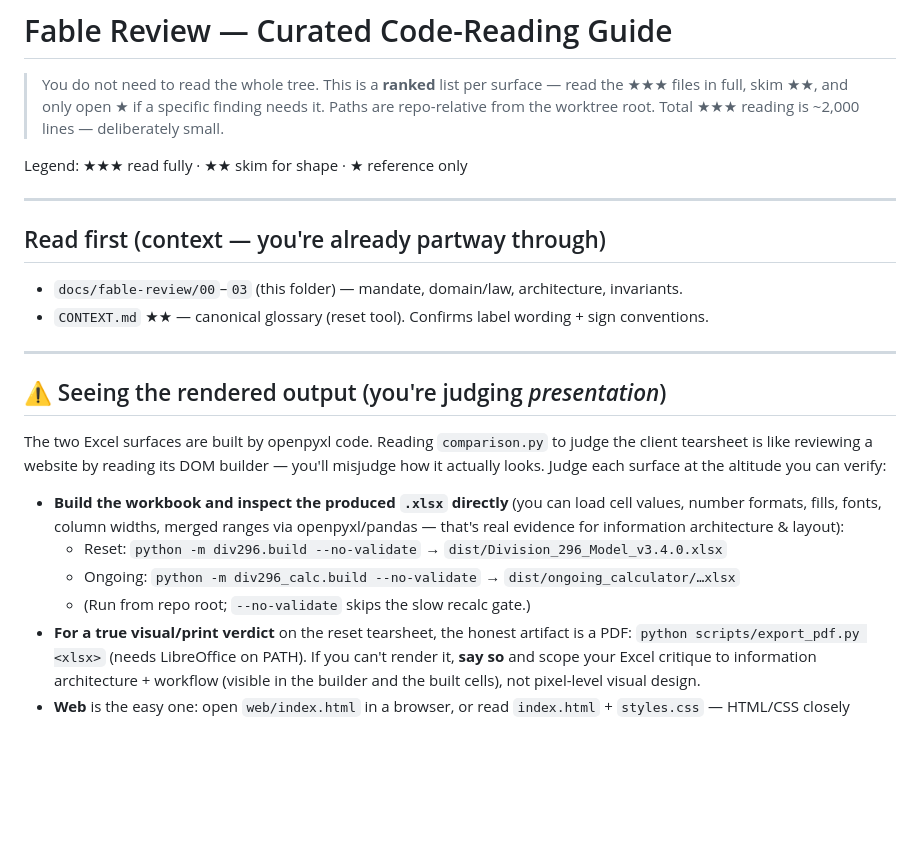
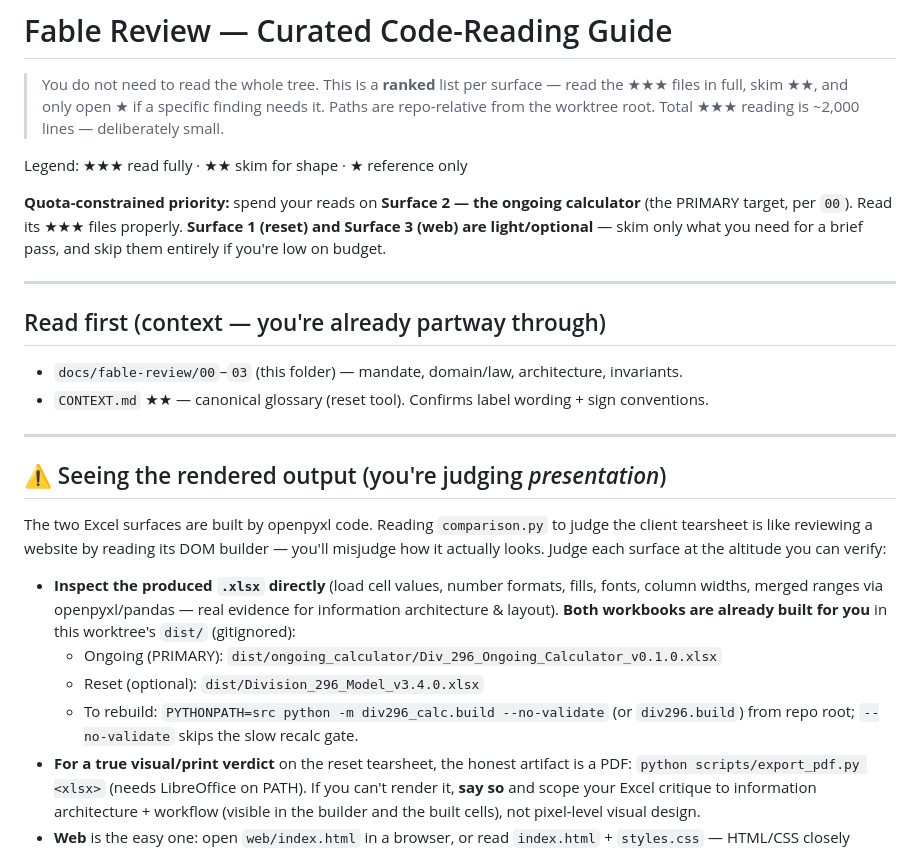
Before and after one commit to AidenHiew/div296_cgt_reset, a Markdown page: docs/fable-review/04_CODE_READING_GUIDE.md, the part around the change. Rendered like a GitHub page; blank space fills up the shorter version.

```diff
--- a/docs/fable-review/04_CODE_READING_GUIDE.md
+++ b/docs/fable-review/04_CODE_READING_GUIDE.md
@@ -6,6 +6,11 @@
 > lines — deliberately small.
 
 Legend: ★★★ read fully · ★★ skim for shape · ★ reference only
+
+**Quota-constrained priority:** spend your reads on **Surface 2 — the ongoing
+calculator** (the PRIMARY target, per `00`). Read its ★★★ files properly. **Surface 1
+(reset) and Surface 3 (web) are light/optional** — skim only what you need for a
+brief pass, and skip them entirely if you're low on budget.
 
 ---
 
@@ -24,12 +29,14 @@ The two Excel surfaces are built by openpyxl code. Reading `comparison.py` to ju
 the client tearsheet is like reviewing a website by reading its DOM builder — you'll
 misjudge how it actually looks. Judge each surface at the altitude you can verify:
 
-- **Build the workbook and inspect the produced `.xlsx` directly** (you can load cell
-  values, number formats, fills, fonts, column widths, merged ranges via
-  openpyxl/pandas — that's real evidence for information architecture & layout):
-  - Reset: `python -m div296.build --no-validate` → `dist/Division_296_Model_v3.4.0.xlsx`
-  - Ongoing: `python -m div296_calc.build --no-validate` → `dist/ongoing_calculator/…xlsx`
-  - (Run from repo root; `--no-validate` skips the slow recalc gate.)
+- **Inspect the produced `.xlsx` directly** (load cell values, number formats, fills,
+  fonts, column widths, merged ranges via openpyxl/pandas — real evidence for
+  information architecture & layout). **Both workbooks are already built for you** in
+  this worktree's `dist/` (gitignored):
+  - Ongoing (PRIMARY): `dist/ongoing_calculator/Div_296_Ongoing_Calculator_v0.1.0.xlsx`
+  - Reset (optional): `dist/Division_296_Model_v3.4.0.xlsx`
+  - To rebuild: `PYTHONPATH=src python -m div296_calc.build --no-validate` (or
+    `div296.build`) from repo root; `--no-validate` skips the slow recalc gate.
 - **For a true visual/print verdict** on the reset tearsheet, the honest artifact is
   a PDF: `python scripts/export_pdf.py <xlsx>` (needs LibreOffice on PATH). If you
   can't render it, **say so** and scope your Excel critique to information
```
Also changed, not shown: docs/fable-review/00_MANDATE_AND_SCOPE.md (+20 -7 lines), docs/fable-review/05_FABLE_REVIEW_PROMPT.md (+23 -8 lines).
